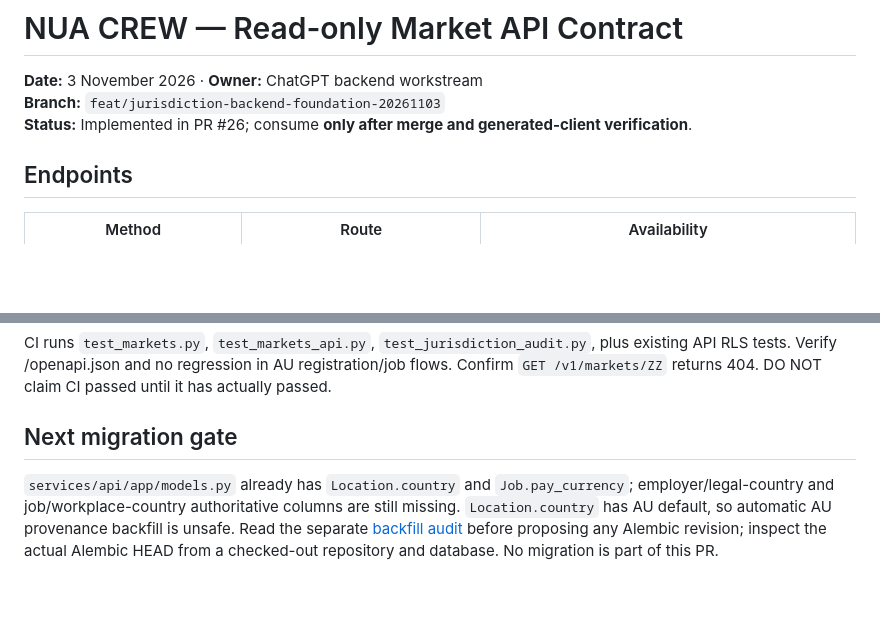
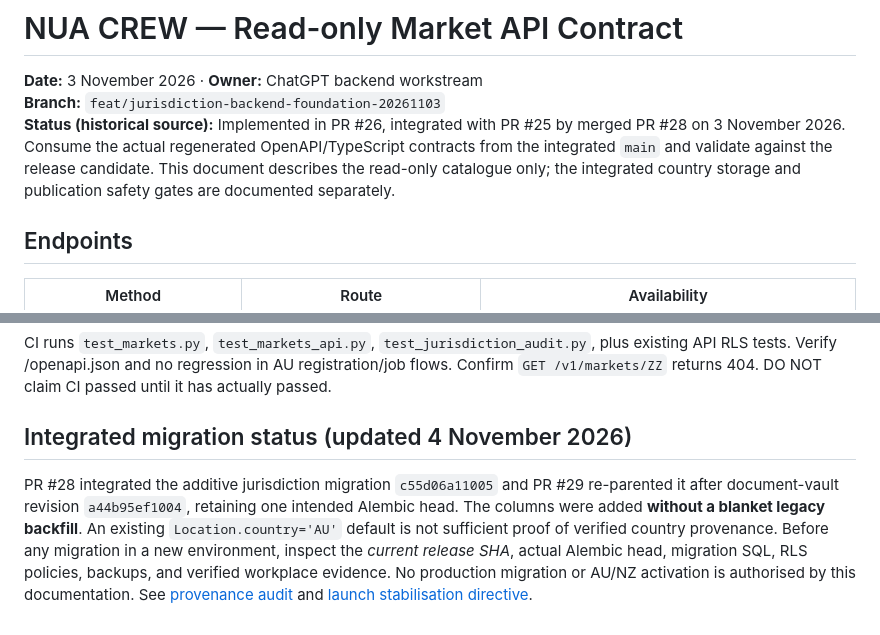
Before and after one commit to BSaumil/NUA-CREW, a Markdown page: docs/markets/API_COUNTRY_CONTRACT_V1_2026-11-03.md, 2 parts joined by grey strips. Drawn GitHub-style; blank space fills up the shorter version.

Commit message:
docs: clarify country API historical status and integrated migration head

```diff
--- a/docs/markets/API_COUNTRY_CONTRACT_V1_2026-11-03.md
+++ b/docs/markets/API_COUNTRY_CONTRACT_V1_2026-11-03.md
@@ -1,7 +1,7 @@
 # NUA CREW — Read-only Market API Contract
 **Date:** 3 November 2026 · **Owner:** ChatGPT backend workstream
 **Branch:** `feat/jurisdiction-backend-foundation-20261103`
-**Status:** Implemented in PR #26; consume **only after merge and generated-client verification**.
+**Status (historical source):** Implemented in PR #26, integrated with PR #25 by merged PR #28 on 3 November 2026. Consume the actual regenerated OpenAPI/TypeScript contracts from the integrated `main` and validate against the release candidate. This document describes the read-only catalogue only; the integrated country storage and publication safety gates are documented separately.
 
 ## Endpoints
 
@@ -73,6 +73,6 @@ OpenAPI type: `MarketPublicOut` composed with `MarketCapabilitiesOut`. **Import
 
 CI runs `test_markets.py`, `test_markets_api.py`, `test_jurisdiction_audit.py`, plus existing API RLS tests. Verify /openapi.json and no regression in AU registration/job flows. Confirm `GET /v1/markets/ZZ` returns 404. DO NOT claim CI passed until it has actually passed.
 
-## Next migration gate
+## Integrated migration status (updated 4 November 2026)
 
-`services/api/app/models.py` already has `Location.country` and `Job.pay_currency`; employer/legal-country and job/workplace-country authoritative columns are still missing. `Location.country` has AU default, so automatic AU provenance backfill is unsafe. Read the separate [backfill audit](JURISDICTION_PROVENANCE_AUDIT_2026-11-03.md) before proposing any Alembic revision; inspect the actual Alembic HEAD from a checked-out repository and database. No migration is part of this PR.
+PR #28 integrated the additive jurisdiction migration `c55d06a11005` and PR #29 re-parented it after document-vault revision `a44b95ef1004`, retaining one intended Alembic head. The columns were added **without a blanket legacy backfill**. An existing `Location.country='AU'` default is not sufficient proof of verified country provenance. Before any migration in a new environment, inspect the *current release SHA*, actual Alembic head, migration SQL, RLS policies, backups, and verified workplace evidence. No production migration or AU/NZ activation is authorised by this documentation. See [provenance audit](JURISDICTION_PROVENANCE_AUDIT_2026-11-03.md) and [launch stabilisation directive](../launch/LAUNCH_STABILISATION_EXECUTION_2026-11-04.md).
```
